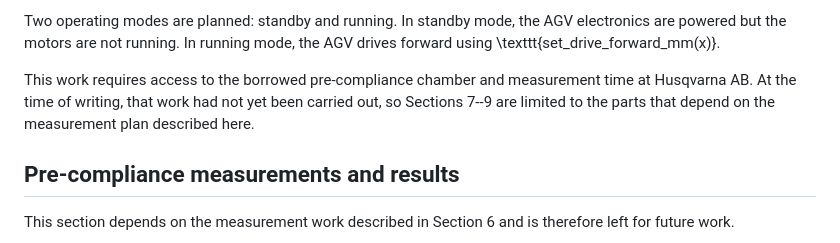
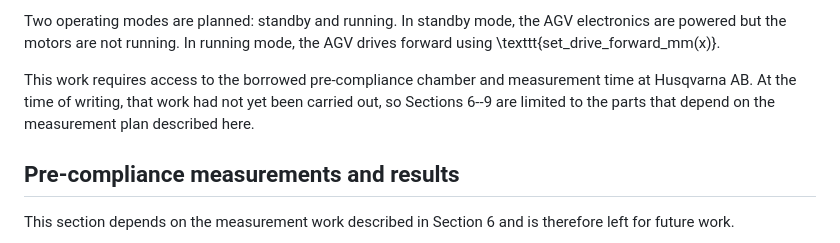
Before and after one commit to HuusarnProfessional/Applicable-Regulatory-EMC-Requirements-and-Pre-Compliance-EMC-Testing-for-an-Autonomous-Robot, a Markdown page: README.md, the part around the change. GitHub-like rendering.

Commit message:
Update README from LaTeX

```diff
--- a/README.md
+++ b/README.md
@@ -255,7 +255,7 @@ The AGV is measured in operating modes that are expected to create the highest u
 
 Two operating modes are planned: standby and running. In standby mode, the AGV electronics are powered but the motors are not running. In running mode, the AGV drives forward using \texttt{set_drive_forward_mm(x)}.
 
-This work requires access to the borrowed pre-compliance chamber and measurement time at Husqvarna AB. At the time of writing, that work had not yet been carried out, so Sections 7--9 are limited to the parts that depend on the measurement plan described here.
+This work requires access to the borrowed pre-compliance chamber and measurement time at Husqvarna AB. At the time of writing, that work had not yet been carried out, so Sections 6--9 are limited to the parts that depend on the measurement plan described here.
 
 ## Pre-compliance measurements and results
 
```
